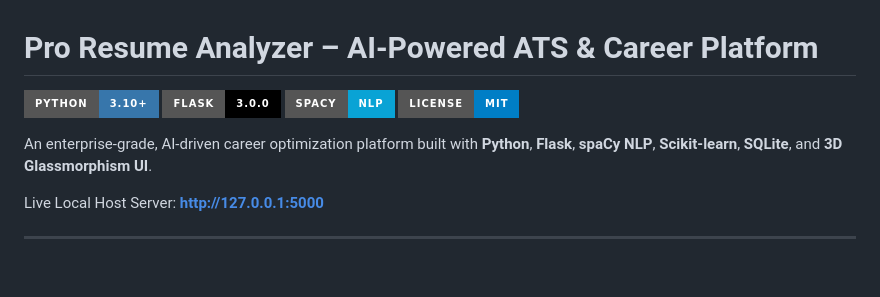
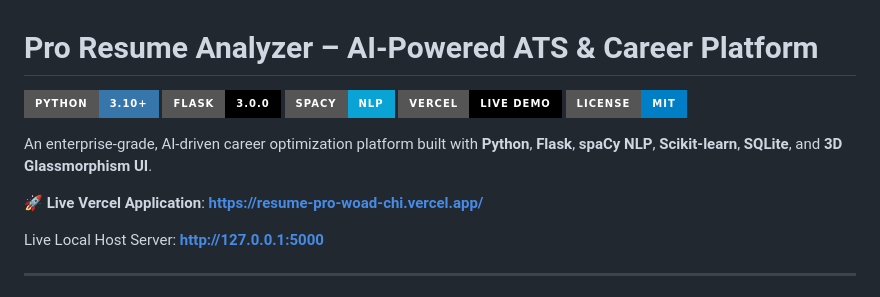
Before and after one commit to harini-buildon/Resume-pro, a Markdown page: README.md, the part around the change. GitHub-like rendering; badges without logos; blank space fills up the shorter version.

Commit message:
docs: add Vercel live demo URL and badge to README

```diff
--- a/README.md
+++ b/README.md
@@ -3,9 +3,12 @@
 [![Python](https://img.shields.io/badge/Python-3.10+-3776AB?style=for-the-badge&logo=python&logoColor=white)](https://python.org)
 [![Flask](https://img.shields.io/badge/Flask-3.0.0-000000?style=for-the-badge&logo=flask&logoColor=white)](https://flask.palletsprojects.com)
 [![spaCy](https://img.shields.io/badge/spaCy-NLP-09A3D5?style=for-the-badge&logo=spacy&logoColor=white)](https://spacy.io)
+[![Vercel Live Demo](https://img.shields.io/badge/Vercel-Live%20Demo-000000?style=for-the-badge&logo=vercel&logoColor=white)](https://resume-pro-woad-chi.vercel.app/)
 [![License](https://img.shields.io/badge/License-MIT-blue.svg?style=for-the-badge)](LICENSE)
 
 An enterprise-grade, AI-driven career optimization platform built with **Python**, **Flask**, **spaCy NLP**, **Scikit-learn**, **SQLite**, and **3D Glassmorphism UI**.
+
+🚀 **Live Vercel Application**: **[https://resume-pro-woad-chi.vercel.app/](https://resume-pro-woad-chi.vercel.app/)**
 
 Live Local Host Server: **[http://127.0.0.1:5000](http://127.0.0.1:5000)**
 
```
